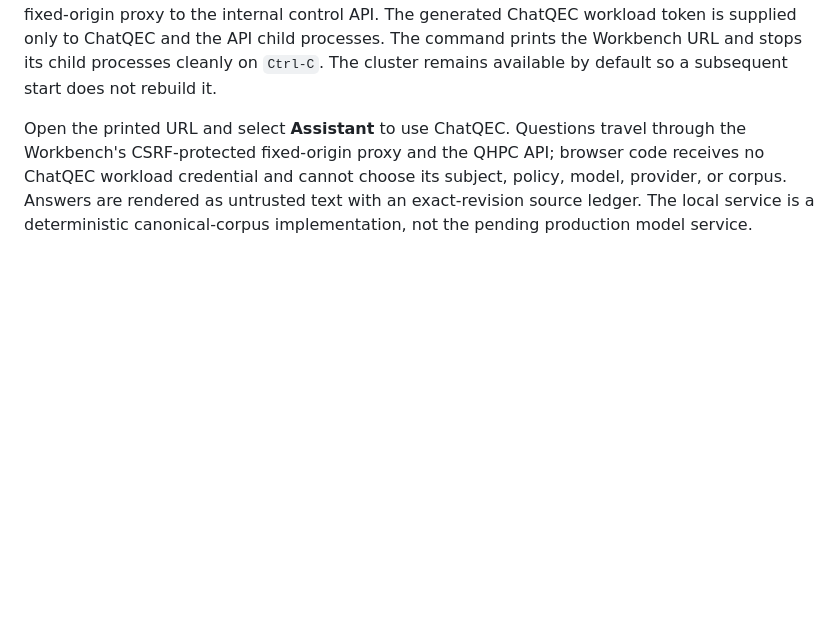
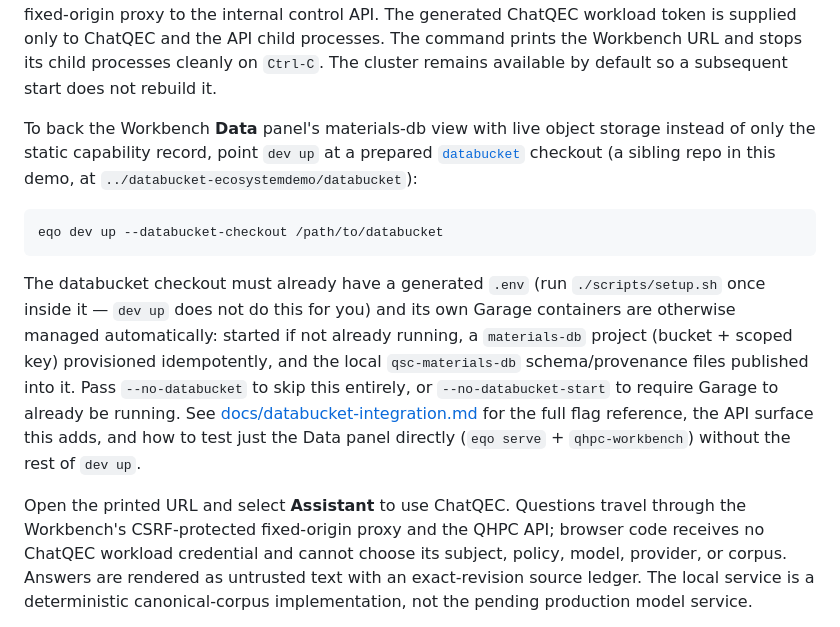
Before and after one commit to QSCSoftwareEcosystem/QHPC-Ecosystem, a Markdown page: README.md, the part around the change. Drawn GitHub-style; blank space fills up the shorter version.

````diff
--- a/README.md
+++ b/README.md
@@ -189,6 +189,27 @@ token is supplied only to ChatQEC and the API child processes. The command
 prints the Workbench URL and stops its child processes cleanly on `Ctrl-C`.
 The cluster remains available by default so a subsequent start does not rebuild
 it.
+
+To back the Workbench **Data** panel's materials-db view with live object
+storage instead of only the static capability record, point `dev up` at a
+prepared [`databucket`](https://github.com/naughtont3/databucket) checkout
+(a sibling repo in this demo, at
+`../databucket-ecosystemdemo/databucket`):
+
+```bash
+eqo dev up --databucket-checkout /path/to/databucket
+```
+
+The databucket checkout must already have a generated `.env` (run
+`./scripts/setup.sh` once inside it — `dev up` does not do this for you) and
+its own Garage containers are otherwise managed automatically: started if not
+already running, a `materials-db` project (bucket + scoped key) provisioned
+idempotently, and the local `qsc-materials-db` schema/provenance files
+published into it. Pass `--no-databucket` to skip this entirely, or
+`--no-databucket-start` to require Garage to already be running. See
+[docs/databucket-integration.md](docs/databucket-integration.md) for the full
+flag reference, the API surface this adds, and how to test just the Data
+panel directly (`eqo serve` + `qhpc-workbench`) without the rest of `dev up`.
 
 Open the printed URL and select **Assistant** to use ChatQEC. Questions travel
 through the Workbench's CSRF-protected fixed-origin proxy and the QHPC API;
````
Also changed, not shown: docs/databucket-integration.md (added, +144 -0 lines).
